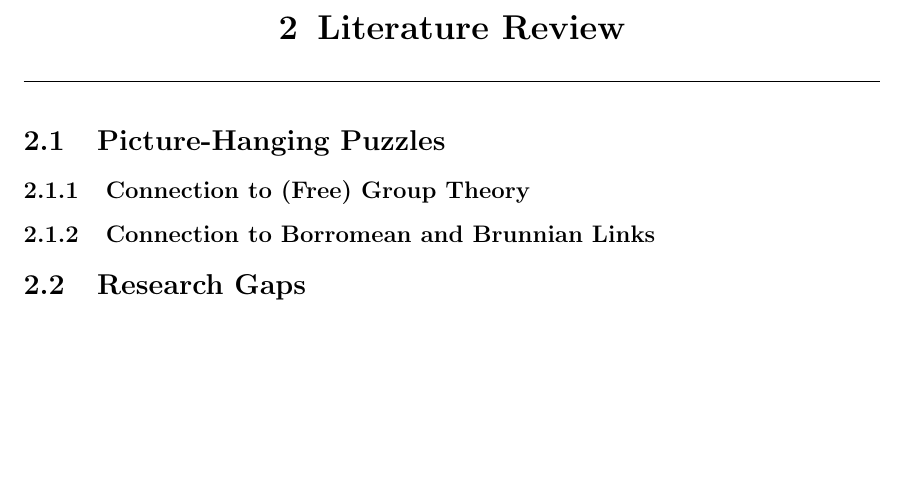
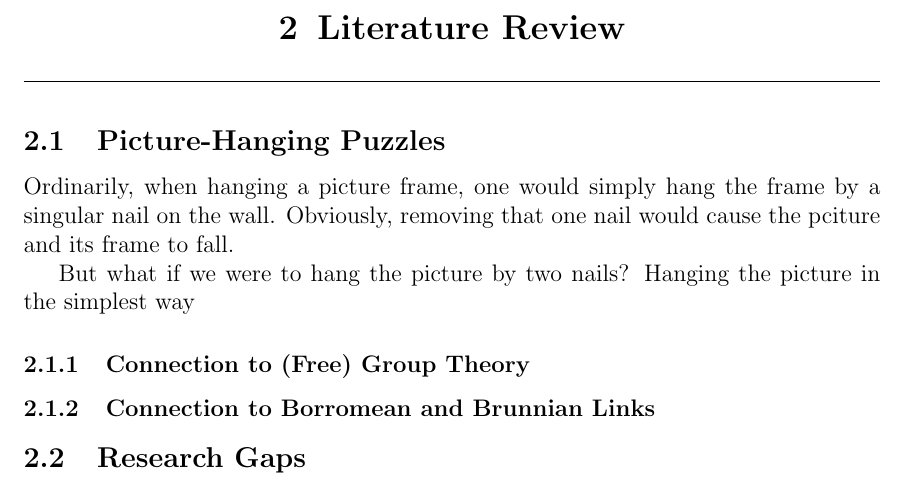
Before and after one commit to seoxw27/cy2001-picture-hanging-puzzles, a LaTeX document (main.tex): part of page 10 of 17, cut so that both start at the same text, the shorter picture padded with empty space. Compiled offline with pdfLaTeX.

Commit message:
lit review

```diff
--- a/main.tex
+++ b/main.tex
@@ -130,6 +130,11 @@ This research was motivated by the 4AUs it carries (not worth it)
 
 \subsection{Picture-Hanging Puzzles} %obviously change these
 
+Ordinarily, when hanging a picture frame, one would simply hang the frame by a singular nail on the wall.
+Obviously, removing that one nail would cause the pciture and its frame to fall.
+
+But what if we were to hang the picture by two nails? Hanging the picture in the simplest way
+
 \subsubsection{Connection to (Free) Group Theory}
 
 \subsubsection{Connection to Borromean and Brunnian Links}
```
Also changed, not shown: main.pdf, 2 other files.
